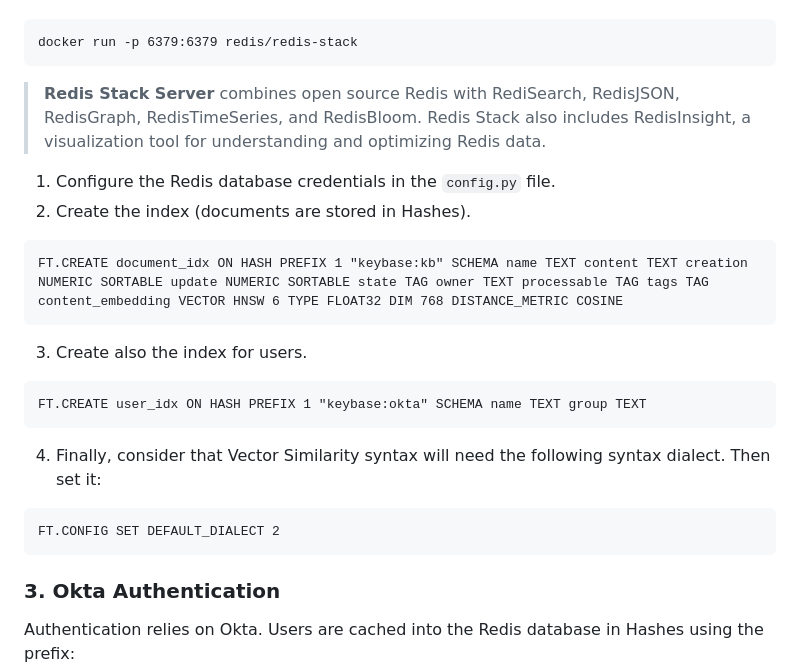
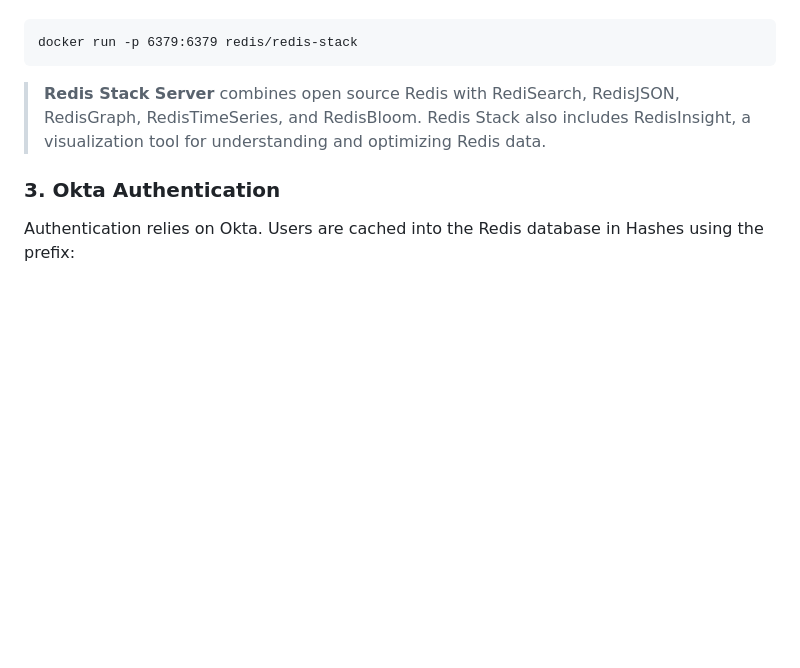
Before and after one commit to redislabs-training/keybase, a Markdown page: README.md, the part around one of its changes. Rendered like a GitHub page; blank space fills up the shorter version.

````diff
--- a/README.md
+++ b/README.md
@@ -41,24 +41,6 @@ docker run -p 6379:6379 redis/redis-stack
 
 > **Redis Stack Server** combines open source Redis with RediSearch, RedisJSON, RedisGraph, RedisTimeSeries, and RedisBloom. Redis Stack also includes RedisInsight, a visualization tool for understanding and optimizing Redis data.
 
-1. Configure the Redis database credentials in the `config.py` file.
-2. Create the index (documents are stored in Hashes).
-
-```
-FT.CREATE document_idx ON HASH PREFIX 1 "keybase:kb" SCHEMA name TEXT content TEXT creation NUMERIC SORTABLE update NUMERIC SORTABLE state TAG owner TEXT processable TAG tags TAG content_embedding VECTOR HNSW 6 TYPE FLOAT32 DIM 768 DISTANCE_METRIC COSINE
-```
-
-3. Create also the index for users.
-
-```
-FT.CREATE user_idx ON HASH PREFIX 1 "keybase:okta" SCHEMA name TEXT group TEXT
-```
-
-4. Finally, consider that Vector Similarity syntax will need the following syntax dialect. Then set it:
-
-```
-FT.CONFIG SET DEFAULT_DIALECT 2
-```
 
 ### 3. Okta Authentication
 
````
Also changed, not shown: other parts of README.md (+44 -2 lines).
